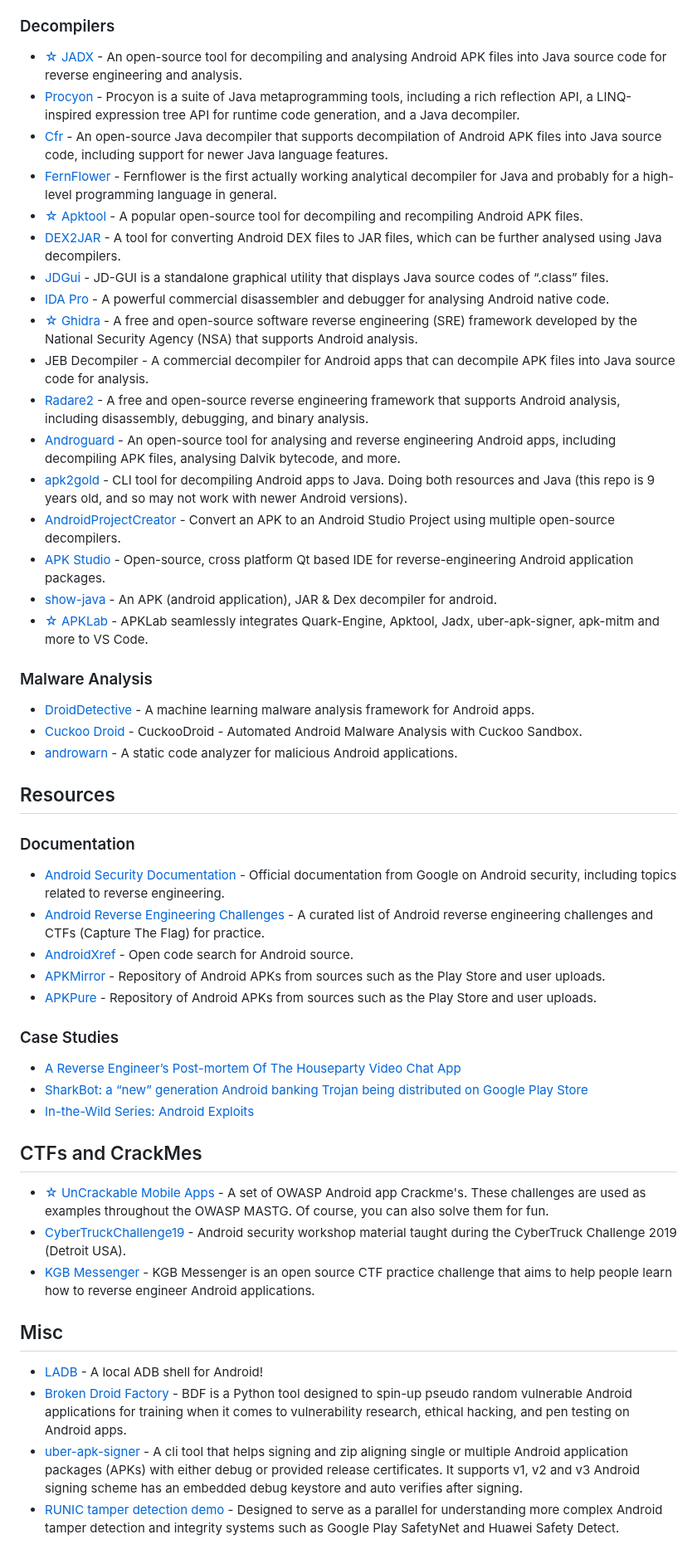
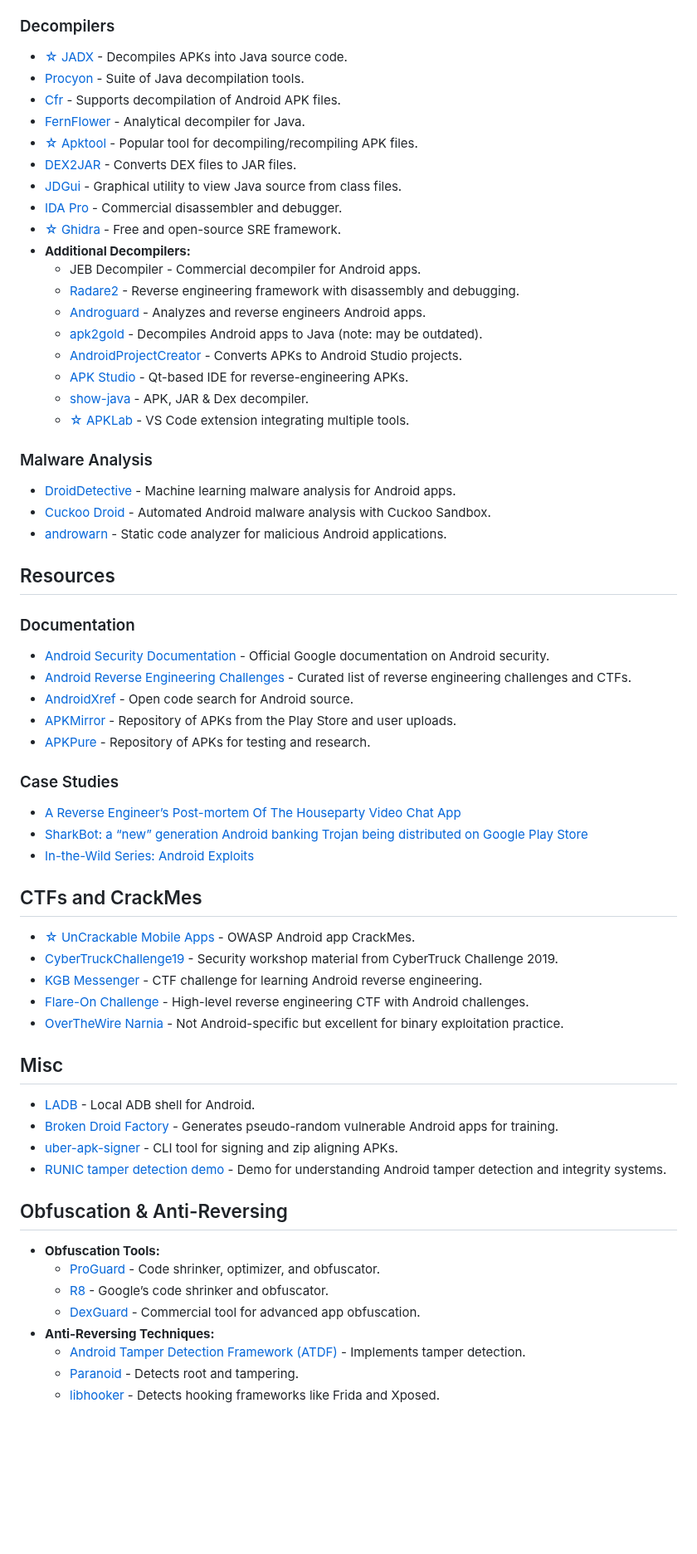
Before and after one commit to user1342/Awesome-Android-Reverse-Engineering, a Markdown page: README.md, the part around one of its changes. Shown at 83% size. GitHub-like rendering; blank space fills up the shorter version.

Commit message:
Update README.md
Signed-off-by: James Stevenson <28961606+user1342@users.noreply.github.com>

```diff
--- a/README.md
+++ b/README.md
@@ -102,35 +108,37 @@ Awesome-Android-Reverse-Engineering is an amazing list for people who work in ta
 
 ### Decompilers
-- [☆ JADX](https://github.com/skylot/jadx "JADX") - An open-source tool for decompiling and analysing Android APK files into Java source code for reverse engineering and analysis.
-- [Procyon](https://github.com/mstrobel/procyon "Procyon") - Procyon is a suite of Java metaprogramming tools, including a rich reflection API, a LINQ-inspired expression tree API for runtime code generation, and a Java decompiler.
-- [Cfr](https://github.com/leibnitz27/cfr "Cfr") - An open-source Java decompiler that supports decompilation of Android APK files into Java source code, including support for newer Java language features.
-- [FernFlower](https://github.com/JetBrains/intellij-community/tree/master/plugins/java-decompiler/engine "FernFlower") - Fernflower is the first actually working analytical decompiler for Java and probably for a high-level programming language in general.
-- [☆ Apktool](https://ibotpeaches.github.io/Apktool/ "Apktool") - A popular open-source tool for decompiling and recompiling Android APK files.
-- [DEX2JAR](https://github.com/pxb1988/dex2jar "DEX2JAR") - A tool for converting Android DEX files to JAR files, which can be further analysed using Java decompilers.
-- [JDGui](http://java-decompiler.github.io/) - JD-GUI is a standalone graphical utility that displays Java source codes of “.class” files.
-- [IDA Pro](https://hex-rays.com/ida-pro/ " IDA Pro") - A powerful commercial disassembler and debugger for analysing Android native code.
-- [☆ Ghidra](https://ghidra-sre.org/ "Ghidra") - A free and open-source software reverse engineering (SRE) framework developed by the National Security Agency (NSA) that supports Android analysis.
-- JEB Decompiler - A commercial decompiler for Android apps that can decompile APK files into Java source code for analysis.
-- [Radare2](https://rada.re/n/ "Radare2") - A free and open-source reverse engineering framework that supports Android analysis, including disassembly, debugging, and binary analysis.
-- [Androguard](https://github.com/androguard/androguard "Androguard") - An open-source tool for analysing and reverse engineering Android apps, including decompiling APK files, analysing Dalvik bytecode, and more.
-- [apk2gold](https://github.com/lxdvs/apk2gold) - CLI tool for decompiling Android apps to Java. Doing both resources and Java (this repo is 9 years old, and so may not work with newer Android versions).
-- [AndroidProjectCreator](https://github.com/ThisIsLibra/AndroidProjectCreator) - Convert an APK to an Android Studio Project using multiple open-source decompilers.
-- [APK Studio](https://github.com/vaibhavpandeyvpz/apkstudio) - Open-source, cross platform Qt based IDE for reverse-engineering Android application packages.
-- [show-java](https://github.com/niranjan94/show-java) - An APK (android application), JAR & Dex decompiler for android.
-- [☆ APKLab](https://marketplace.visualstudio.com/items?itemName=Surendrajat.apklab) - APKLab seamlessly integrates Quark-Engine, Apktool, Jadx, uber-apk-signer, apk-mitm and more to VS Code.
+- [☆ JADX](https://github.com/skylot/jadx) - Decompiles APKs into Java source code.
+- [Procyon](https://github.com/mstrobel/procyon) - Suite of Java decompilation tools.
+- [Cfr](https://github.com/leibnitz27/cfr) - Supports decompilation of Android APK files.
+- [FernFlower](https://github.com/JetBrains/intellij-community/tree/master/plugins/java-decompiler/engine) - Analytical decompiler for Java.
+- [☆ Apktool](https://ibotpeaches.github.io/Apktool/) - Popular tool for decompiling/recompiling APK files.
+- [DEX2JAR](https://github.com/pxb1988/dex2jar) - Converts DEX files to JAR files.
+- [JDGui](http://java-decompiler.github.io/) - Graphical utility to view Java source from class files.
+- [IDA Pro](https://hex-rays.com/ida-pro/) - Commercial disassembler and debugger.
+- [☆ Ghidra](https://ghidra-sre.org/) - Free and open-source SRE framework.
+- **Additional Decompilers:**
+  - JEB Decompiler - Commercial decompiler for Android apps.
+  - [Radare2](https://rada.re/n/) - Reverse engineering framework with disassembly and debugging.
+  - [Androguard](https://github.com/androguard/androguard) - Analyzes and reverse engineers Android apps.
+  - [apk2gold](https://github.com/lxdvs/apk2gold) - Decompiles Android apps to Java (note: may be outdated).
+  - [AndroidProjectCreator](https://github.com/ThisIsLibra/AndroidProjectCreator) - Converts APKs to Android Studio projects.
+  - [APK Studio](https://github.com/vaibhavpandeyvpz/apkstudio) - Qt-based IDE for reverse-engineering APKs.
+  - [show-java](https://github.com/niranjan94/show-java) - APK, JAR & Dex decompiler.
+  - [☆ APKLab](https://marketplace.visualstudio.com/items?itemName=Surendrajat.apklab) - VS Code extension integrating multiple tools.
 
 ### Malware Analysis
-- [DroidDetective](https://github.com/user1342/DroidDetective) - A machine learning malware analysis framework for Android apps.
-- [Cuckoo Droid](https://github.com/idanr1986/cuckoodroid-2.0) - CuckooDroid - Automated Android Malware Analysis with Cuckoo Sandbox.
-- [androwarn](https://github.com/maaaaz/androwarn) - A static code analyzer for malicious Android applications.
+- [DroidDetective](https://github.com/user1342/DroidDetective) - Machine learning malware analysis for Android apps.
+- [Cuckoo Droid](https://github.com/idanr1986/cuckoodroid-2.0) - Automated Android malware analysis with Cuckoo Sandbox.
+- [androwarn](https://github.com/maaaaz/androwarn) - Static code analyzer for malicious Android applications.
 
 ## Resources
+
 ### Documentation
-- [Android Security Documentation](https://source.android.com/docs/security "Android Security Documentation") - Official documentation from Google on Android security, including topics related to reverse engineering.
-- [Android Reverse Engineering Challenges ](https://github.com/apsdehal/awesome-ctf#reverse-engineering "Android Reverse Engineering Challenges ")- A curated list of Android reverse engineering challenges and CTFs (Capture The Flag) for practice.
+- [Android Security Documentation](https://source.android.com/docs/security) - Official Google documentation on Android security.
+- [Android Reverse Engineering Challenges](https://github.com/apsdehal/awesome-ctf#reverse-engineering) - Curated list of reverse engineering challenges and CTFs.
 - [AndroidXref](http://androidxref.com/) - Open code search for Android source.
-- [APKMirror](https://www.apkmirror.com/) - Repository of Android APKs from sources such as the Play Store and user uploads.
-- [APKPure](https://m.apkpure.com/) - Repository of Android APKs from sources such as the Play Store and user uploads.
+- [APKMirror](https://www.apkmirror.com/) - Repository of APKs from the Play Store and user uploads.
+- [APKPure](https://m.apkpure.com/) - Repository of APKs for testing and research.
 
 ### Case Studies
 - [A Reverse Engineer’s Post-mortem Of The Houseparty Video Chat App](https://www.jamesstevenson.me/a-reverse-engineers-post-mortem-of-the-houseparty-video-chat-app/)
@@ -138,12 +146,25 @@ Awesome-Android-Reverse-Engineering is an amazing list for people who work in ta
 - [In-the-Wild Series: Android Exploits](https://googleprojectzero.blogspot.com/2021/01/in-wild-series-android-exploits.html)
 
 ## CTFs and CrackMes
-- [☆ UnCrackable Mobile Apps](https://github.com/OWASP/owasp-mastg/tree/master/Crackmes) - A set of OWASP Android app Crackme's. These challenges are used as examples throughout the OWASP MASTG. Of course, you can also solve them for fun.
-- [CyberTruckChallenge19](https://github.com/nowsecure/cybertruckchallenge19) - Android security workshop material taught during the CyberTruck Challenge 2019 (Detroit USA).
-- [KGB Messenger](https://github.com/tlamb96/kgb_messenger) - KGB Messenger is an open source CTF practice challenge that aims to help people learn how to reverse engineer Android applications.
+- [☆ UnCrackable Mobile Apps](https://github.com/OWASP/owasp-mastg/tree/master/Crackmes) - OWASP Android app CrackMes.
+- [CyberTruckChallenge19](https://github.com/nowsecure/cybertruckchallenge19) - Security workshop material from CyberTruck Challenge 2019.
+- [KGB Messenger](https://github.com/tlamb96/kgb_messenger) - CTF challenge for learning Android reverse engineering.
+- [Flare-On Challenge](https://www.fireeye.com/services/flare-on.html) - High-level reverse engineering CTF with Android challenges.
+- [OverTheWire Narnia](http://overthewire.org/wargames/narnia/) - Not Android-specific but excellent for binary exploitation practice.
 
 ## Misc
-- [LADB](https://github.com/tytydraco/LADB) - A local ADB shell for Android!
-- [Broken Droid Factory](https://github.com/user1342/Broken-Droid-Factory) - BDF is a Python tool designed to spin-up pseudo random vulnerable Android applications for training when it comes to vulnerability research, ethical hacking, and pen testing on Android apps.
-- [uber-apk-signer](https://github.com/patrickfav/uber-apk-signer) - A cli tool that helps signing and zip aligning single or multiple Android application packages (APKs) with either debug or provided release certificates. It supports v1, v2 and v3 Android signing scheme has an embedded debug keystore and auto verifies after signing.
-- [RUNIC tamper detection demo](https://github.com/user1342/RUNIC) - Designed to serve as a parallel for understanding more complex Android tamper detection and integrity systems such as Google Play SafetyNet and Huawei Safety Detect.
+- [LADB](https://github.com/tytydraco/LADB) - Local ADB shell for Android.
+- [Broken Droid Factory](https://github.com/user1342/Broken-Droid-Factory) - Generates pseudo-random vulnerable Android apps for training.
+- [uber-apk-signer](https://github.com/patrickfav/uber-apk-signer) - CLI tool for signing and zip aligning APKs.
+- [RUNIC tamper detection demo](https://github.com/user1342/RUNIC) - Demo for understanding Android tamper detection and integrity systems.
+
+## Obfuscation & Anti-Reversing
+- **Obfuscation Tools:**
+  - [ProGuard](https://www.guardsquare.com/manual/configuration/usage) - Code shrinker, optimizer, and obfuscator.
+  - [R8](https://developer.android.com/studio/build/shrink-code) - Google’s code shrinker and obfuscator.
+  - [DexGuard](https://www.guardsquare.com/dexguard) - Commercial tool for advanced app obfuscation.
+- **Anti-Reversing Techniques:**
+  - [Android Tamper Detection Framework (ATDF)](https://github.com/Fuzion24/AndroidTamperDetection) - Implements tamper detection.
+  - [Paranoid](https://github.com/sundaysec/Paranoid) - Detects root and tampering.
+  - [libhooker](https://github.com/hluwa/libhooker) - Detects hooking frameworks like Frida and Xposed.
+
```
Also changed, not shown: other parts of README.md (+75 -57 lines).
